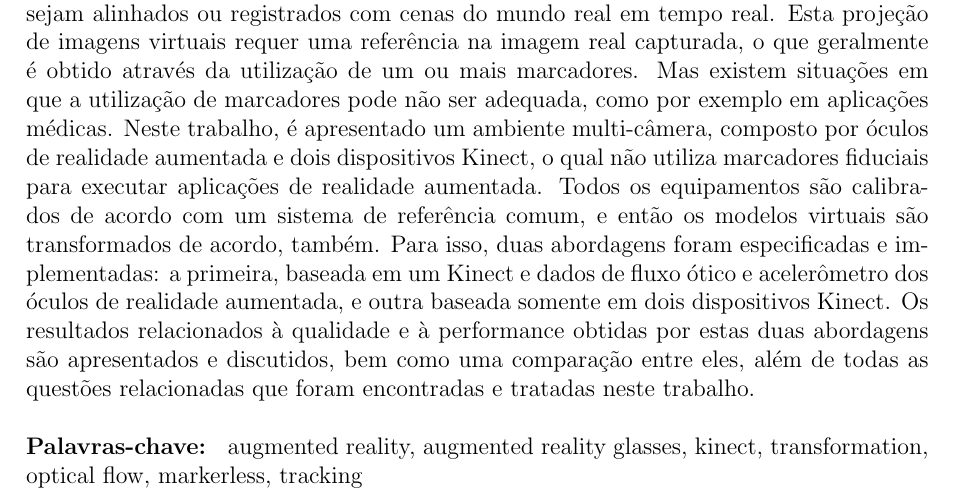
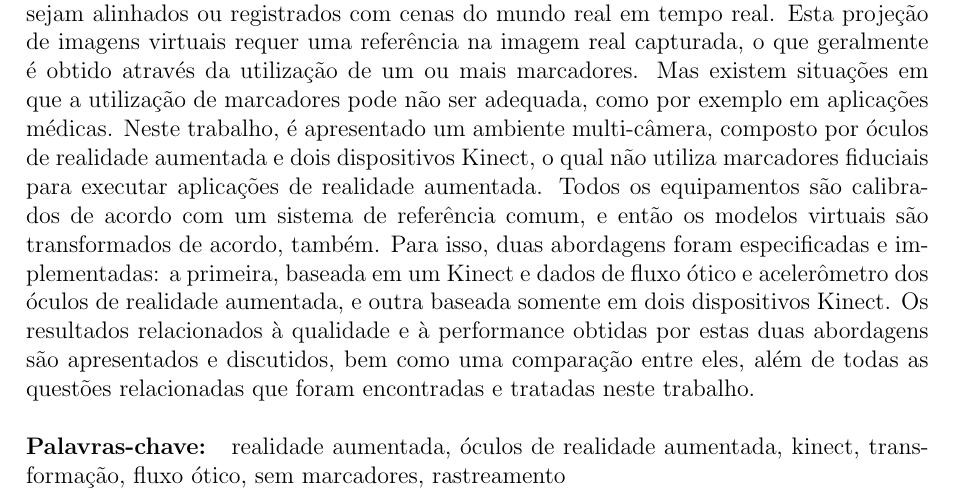
Before and after one commit to caiosba/master-text, a LaTeX thesis (template.tex): part of page 11 of 106, cut so that both start at the same text. Compiled offline with pdfLaTeX; a LaTeX package or settings file that is missing is left out.

Commit message:
Translating keywords

```diff
--- a/template.tex
+++ b/template.tex
@@ -82,7 +82,7 @@ augmented reality, augmented reality glasses, kinect, transformation, optical fl
 \resumo
 Realidade aumentada é uma tecnologia que permite que gráficos computacionais 2D e 3D sejam alinhados ou registrados com cenas do mundo real em tempo real. Esta projeção de imagens virtuais requer uma referência na imagem real capturada, o que geralmente é obtido através da utilização de um ou mais marcadores. Mas existem situações em que a utilização de marcadores pode não ser adequada, como por exemplo em aplicações médicas. Neste trabalho, é apresentado um ambiente multi-câmera, composto por óculos de realidade aumentada e dois dispositivos Kinect, o qual não utiliza marcadores fiduciais para executar aplicações de realidade aumentada. Todos os equipamentos são calibrados de acordo com um sistema de referência comum, e então os modelos virtuais são transformados de acordo, também. Para isso, duas abordagens foram especificadas e implementadas: a primeira, baseada em um Kinect e dados de fluxo ótico e acelerômetro dos óculos de realidade aumentada, e outra baseada somente em dois dispositivos Kinect. Os resultados relacionados à qualidade e à performance obtidas por estas duas abordagens são apresentados e discutidos, bem como uma comparação entre eles, além de todas as questões relacionadas que foram encontradas e tratadas neste trabalho.
 \begin{keywords}
-augmented reality, augmented reality glasses, kinect, transformation, optical flow, markerless, tracking
+realidade aumentada, óculos de realidade aumentada, kinect, transformação, fluxo ótico, sem marcadores, rastreamento
 \end{keywords}
 
 \tableofcontents
```
